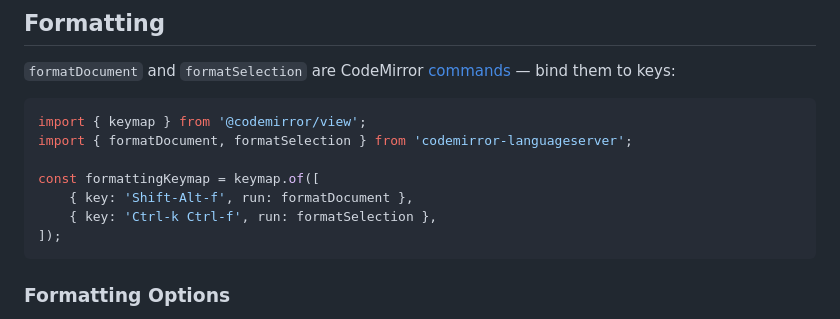
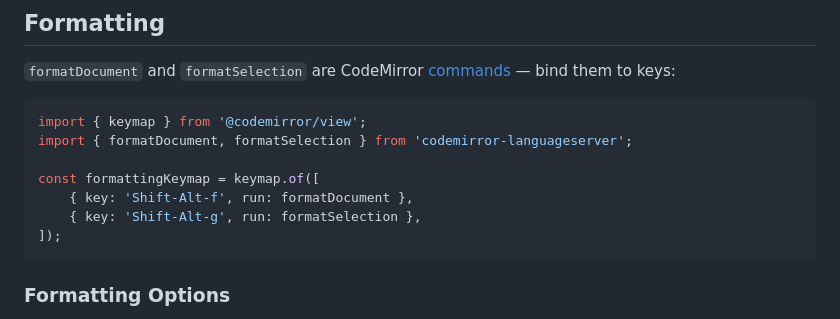
Before and after one commit to FurqanSoftware/codemirror-languageserver, a Markdown page: README.md, the part around the change. GitHub-like rendering.

````diff
--- a/README.md
+++ b/README.md
@@ -167,7 +167,7 @@ import { formatDocument, formatSelection } from 'codemirror-languageserver';
 
 const formattingKeymap = keymap.of([
     { key: 'Shift-Alt-f', run: formatDocument },
-    { key: 'Ctrl-k Ctrl-f', run: formatSelection },
+    { key: 'Shift-Alt-g', run: formatSelection },
 ]);
 ```
 
````
